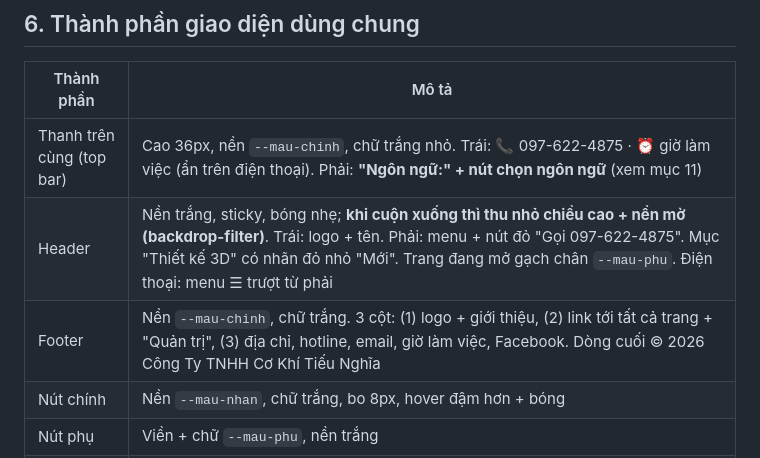
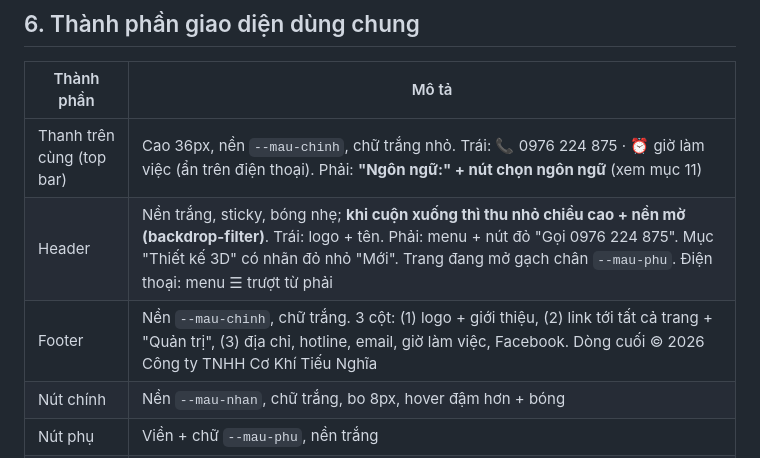
Before and after one commit to nhomkinhtieunghia-sys/xingfa-tieunghia, a Markdown page: docs/DESIGN.md, the part around the change. Drawn GitHub-style.

```diff
--- a/docs/DESIGN.md
+++ b/docs/DESIGN.md
@@ -80,9 +80,9 @@ Khai báo trong `:root` của `assets/css/style.css`:
 
 | Thành phần | Mô tả |
 |---|---|
-| Thanh trên cùng (top bar) | Cao 36px, nền `--mau-chinh`, chữ trắng nhỏ. Trái: 📞 097-622-4875 · ⏰ giờ làm việc (ẩn trên điện thoại). Phải: **"Ngôn ngữ:" + nút chọn ngôn ngữ** (xem mục 11) |
-| Header | Nền trắng, sticky, bóng nhẹ; **khi cuộn xuống thì thu nhỏ chiều cao + nền mờ (backdrop-filter)**. Trái: logo + tên. Phải: menu + nút đỏ "Gọi 097-622-4875". Mục "Thiết kế 3D" có nhãn đỏ nhỏ "Mới". Trang đang mở gạch chân `--mau-phu`. Điện thoại: menu ☰ trượt từ phải |
-| Footer | Nền `--mau-chinh`, chữ trắng. 3 cột: (1) logo + giới thiệu, (2) link tới tất cả trang + "Quản trị", (3) địa chỉ, hotline, email, giờ làm việc, Facebook. Dòng cuối © 2026 Công Ty TNHH Cơ Khí Tiếu Nghĩa |
+| Thanh trên cùng (top bar) | Cao 36px, nền `--mau-chinh`, chữ trắng nhỏ. Trái: 📞 0976 224 875 · ⏰ giờ làm việc (ẩn trên điện thoại). Phải: **"Ngôn ngữ:" + nút chọn ngôn ngữ** (xem mục 11) |
+| Header | Nền trắng, sticky, bóng nhẹ; **khi cuộn xuống thì thu nhỏ chiều cao + nền mờ (backdrop-filter)**. Trái: logo + tên. Phải: menu + nút đỏ "Gọi 0976 224 875". Mục "Thiết kế 3D" có nhãn đỏ nhỏ "Mới". Trang đang mở gạch chân `--mau-phu`. Điện thoại: menu ☰ trượt từ phải |
+| Footer | Nền `--mau-chinh`, chữ trắng. 3 cột: (1) logo + giới thiệu, (2) link tới tất cả trang + "Quản trị", (3) địa chỉ, hotline, email, giờ làm việc, Facebook. Dòng cuối © 2026 Công ty TNHH Cơ Khí Tiếu Nghĩa |
 | Nút chính | Nền `--mau-nhan`, chữ trắng, bo 8px, hover đậm hơn + bóng |
 | Nút phụ | Viền + chữ `--mau-phu`, nền trắng |
 | Thẻ sản phẩm | Ảnh 4:3 (hover phóng nhẹ ảnh), chip nhóm, tên, mô tả 2 dòng, "Giá: Liên hệ", nút "Xem chi tiết" |
```
Also changed, not shown: docs/PRD.md (+2 -2 lines), docs/PROMPTS.md (+2 -2 lines).
